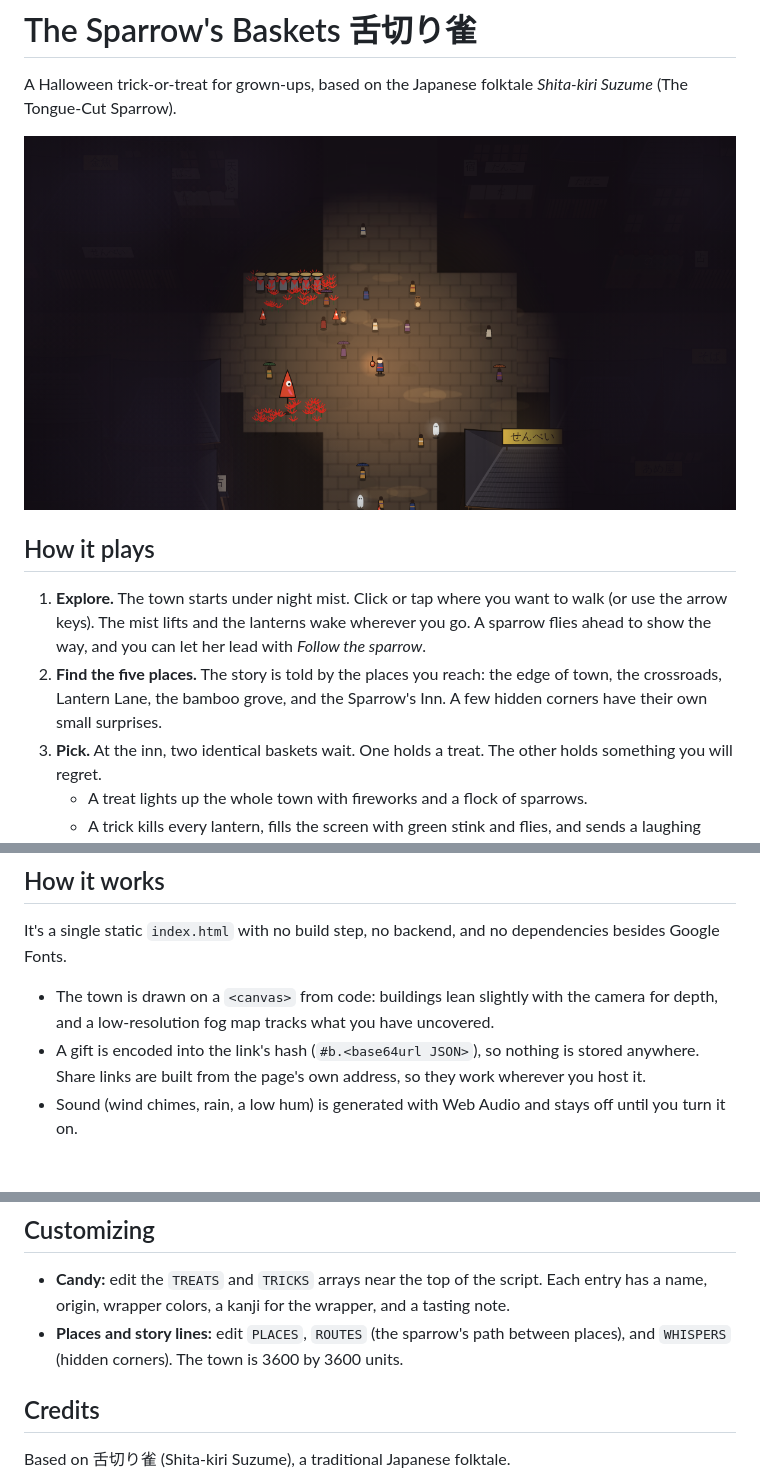
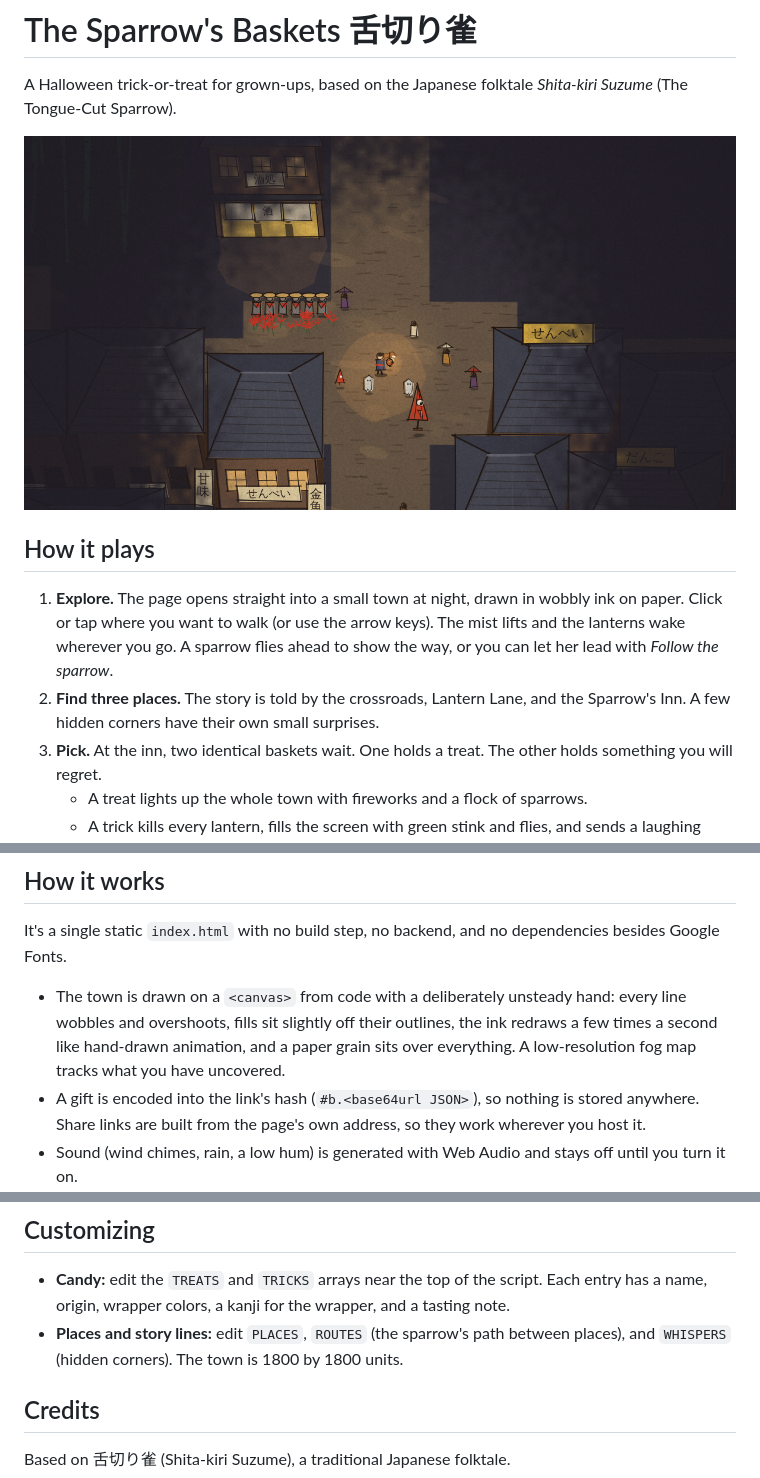
Before and after one commit to totomomo2727/sparrows-baskets, a Markdown page: README.md, 3 parts joined by grey strips. Drawn GitHub-style; pictures changed too: og.png; blank space fills up the shorter version.

```diff
--- a/README.md
+++ b/README.md
@@ -6,8 +6,8 @@ A Halloween trick-or-treat for grown-ups, based on the Japanese folktale *Shita-
 
 ## How it plays
 
-1. **Explore.** The town starts under night mist. Click or tap where you want to walk (or use the arrow keys). The mist lifts and the lanterns wake wherever you go. A sparrow flies ahead to show the way, and you can let her lead with *Follow the sparrow*.
-2. **Find the five places.** The story is told by the places you reach: the edge of town, the crossroads, Lantern Lane, the bamboo grove, and the Sparrow's Inn. A few hidden corners have their own small surprises.
+1. **Explore.** The page opens straight into a small town at night, drawn in wobbly ink on paper. Click or tap where you want to walk (or use the arrow keys). The mist lifts and the lanterns wake wherever you go. A sparrow flies ahead to show the way, or you can let her lead with *Follow the sparrow*.
+2. **Find three places.** The story is told by the crossroads, Lantern Lane, and the Sparrow's Inn. A few hidden corners have their own small surprises.
 3. **Pick.** At the inn, two identical baskets wait. One holds a treat. The other holds something you will regret.
    - A treat lights up the whole town with fireworks and a flock of sparrows.
    - A trick kills every lantern, fills the screen with green stink and flies, and sends a laughing umbrella yokai to gloat.
@@ -19,7 +19,7 @@ Treats are real pan-Asian candy: White Rabbit, Hi-Chew, Botan Rice Candy, Koala'
 
 It's a single static `index.html` with no build step, no backend, and no dependencies besides Google Fonts.
 
-- The town is drawn on a `<canvas>` from code: buildings lean slightly with the camera for depth, and a low-resolution fog map tracks what you have uncovered.
+- The town is drawn on a `<canvas>` from code with a deliberately unsteady hand: every line wobbles and overshoots, fills sit slightly off their outlines, the ink redraws a few times a second like hand-drawn animation, and a paper grain sits over everything. A low-resolution fog map tracks what you have uncovered.
 - A gift is encoded into the link's hash (`#b.<base64url JSON>`), so nothing is stored anywhere. Share links are built from the page's own address, so they work wherever you host it.
 - Sound (wind chimes, rain, a low hum) is generated with Web Audio and stays off until you turn it on.
 - Motion is reduced when the visitor has `prefers-reduced-motion` turned on.
@@ -43,7 +43,7 @@ For the link preview image to show up in iMessage, WhatsApp, and similar apps, c
 ## Customizing
 
 - **Candy:** edit the `TREATS` and `TRICKS` arrays near the top of the script. Each entry has a name, origin, wrapper colors, a kanji for the wrapper, and a tasting note.
-- **Places and story lines:** edit `PLACES`, `ROUTES` (the sparrow's path between places), and `WHISPERS` (hidden corners). The town is 3600 by 3600 units.
+- **Places and story lines:** edit `PLACES`, `ROUTES` (the sparrow's path between places), and `WHISPERS` (hidden corners). The town is 1800 by 1800 units.
 
 ## Credits
 
```
Also changed, not shown: 1 other file.
